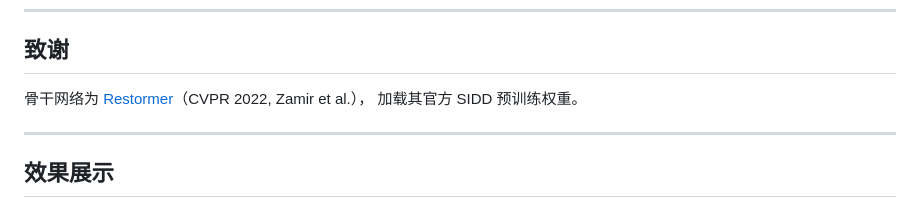
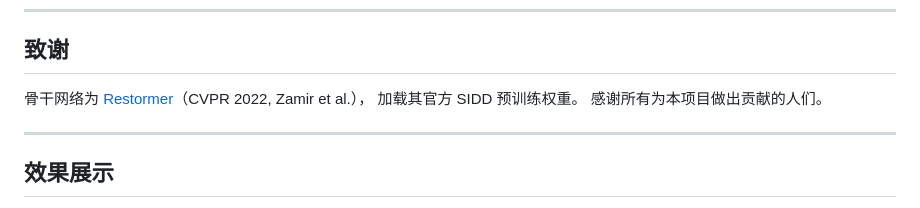
Before and after one commit to 15790769401-cloud/Glacial-Denoissimo, a Markdown page: README.md, the part around one of its changes. GitHub-like rendering.

```diff
--- a/README.md
+++ b/README.md
@@ -127,6 +127,7 @@ RAW 按**文件名后缀**识别，上传时请保留原始文件名。
 
 骨干网络为 [Restormer](https://github.com/swz30/Restormer)（CVPR 2022, Zamir et al.），
 加载其官方 SIDD 预训练权重。
+感谢所有为本项目做出贡献的人们。
 
 ---
 
```
Also changed, not shown: other parts of README.md (+5 -0 lines).
